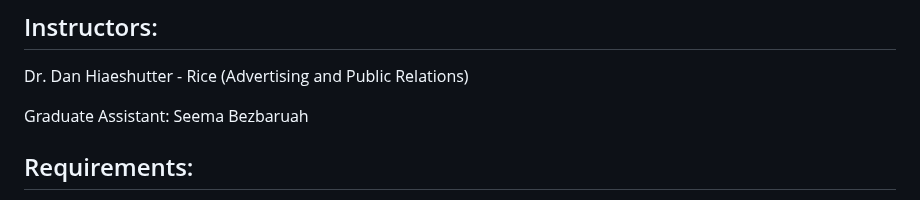
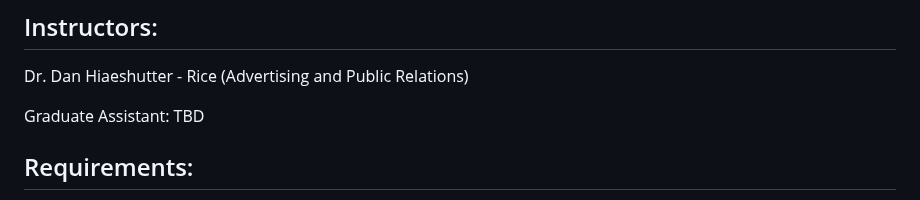
Before and after one commit to dhrice/casdatasummercamp, a Markdown page: README.md, the part around the change. Rendered like a GitHub page.

```diff
--- a/README.md
+++ b/README.md
@@ -34,7 +34,7 @@ Individuals are able to register with the QR code or link below. the camp is fre
 
 Dr. Dan Hiaeshutter - Rice (Advertising and Public Relations)
 
-Graduate Assistant: Seema Bezbaruah
+Graduate Assistant: TBD
 
 ## Requirements:
 Participants must bring a laptop and are encouraged to try installing the necessary packages before camp. Installation support will be provided during camp, and online alternatives will be available as well.
```
